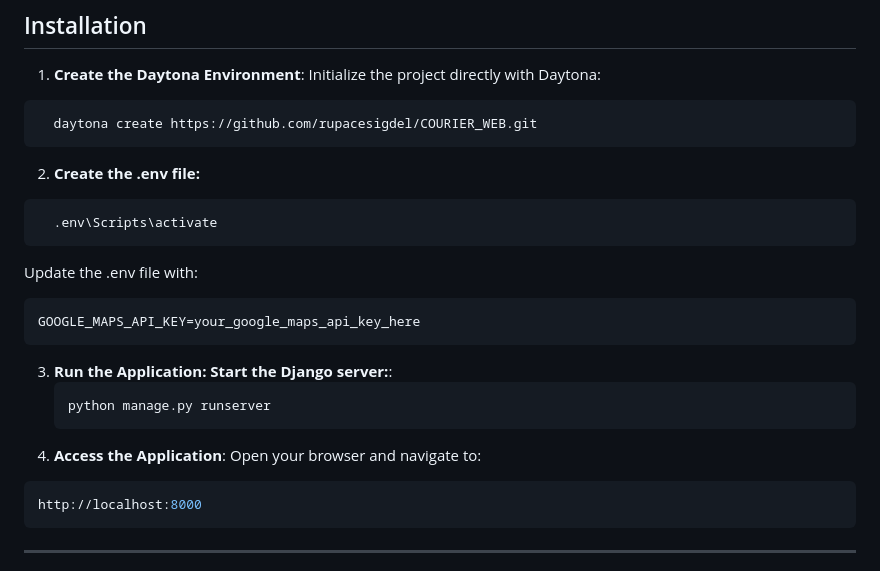
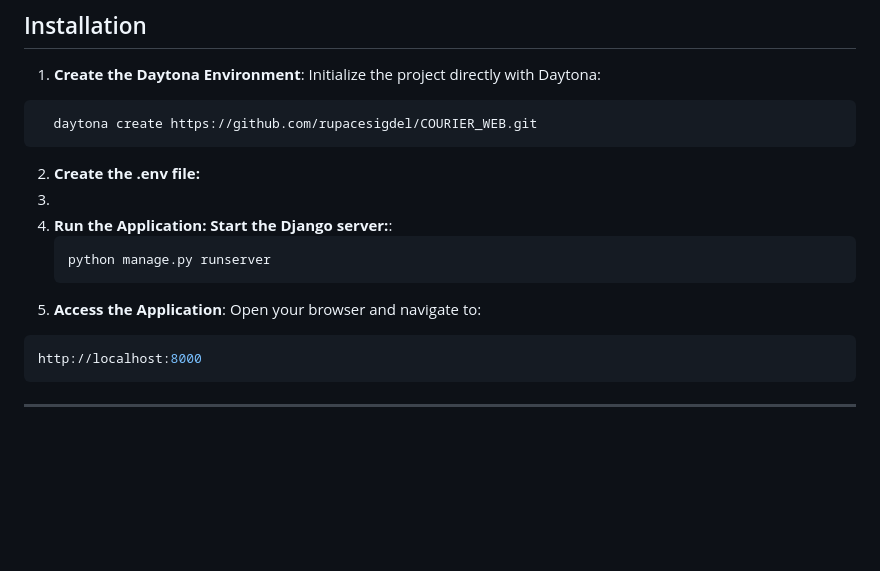
Before and after one commit to rupacesigdel/COURIER_WEB, a Markdown page: README.md, the part around the change. Rendered like a GitHub page; blank space fills up the shorter version.

````diff
--- a/README.md
+++ b/README.md
@@ -68,18 +68,12 @@ Initialize the project directly with Daytona:
     daytona create https://github.com/rupacesigdel/COURIER_WEB.git
   ```
 2. **Create the .env file:**
-  ```sh
-    .env\Scripts\activate
-  ```
-  Update the .env file with:
-  ```
-  GOOGLE_MAPS_API_KEY=your_google_maps_api_key_here
-  ```
-3. **Run the Application: Start the Django server:**:
+3.
+4. **Run the Application: Start the Django server:**:
    ```sh
    python manage.py runserver
    ```
-4. **Access the Application**:
+5. **Access the Application**:
 Open your browser and navigate to:
 ```sh
 http://localhost:8000
````
